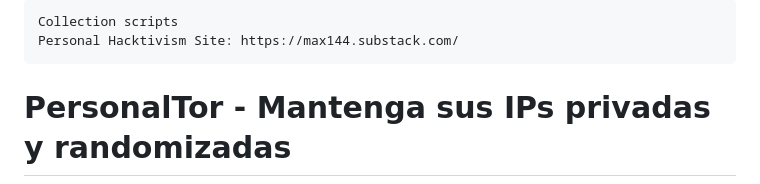
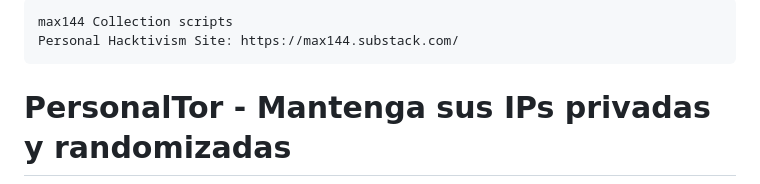
Before and after one commit to max144disk/personalTor, a Markdown page: README.md, the part around the change. Drawn GitHub-style.

Commit message:
Actualizacion README V2

````diff
--- a/README.md
+++ b/README.md
@@ -1,5 +1,5 @@
 ```
-Collection scripts
+max144 Collection scripts
 Personal Hacktivism Site: https://max144.substack.com/
 ```
 # PersonalTor - Mantenga sus IPs privadas y randomizadas
````
